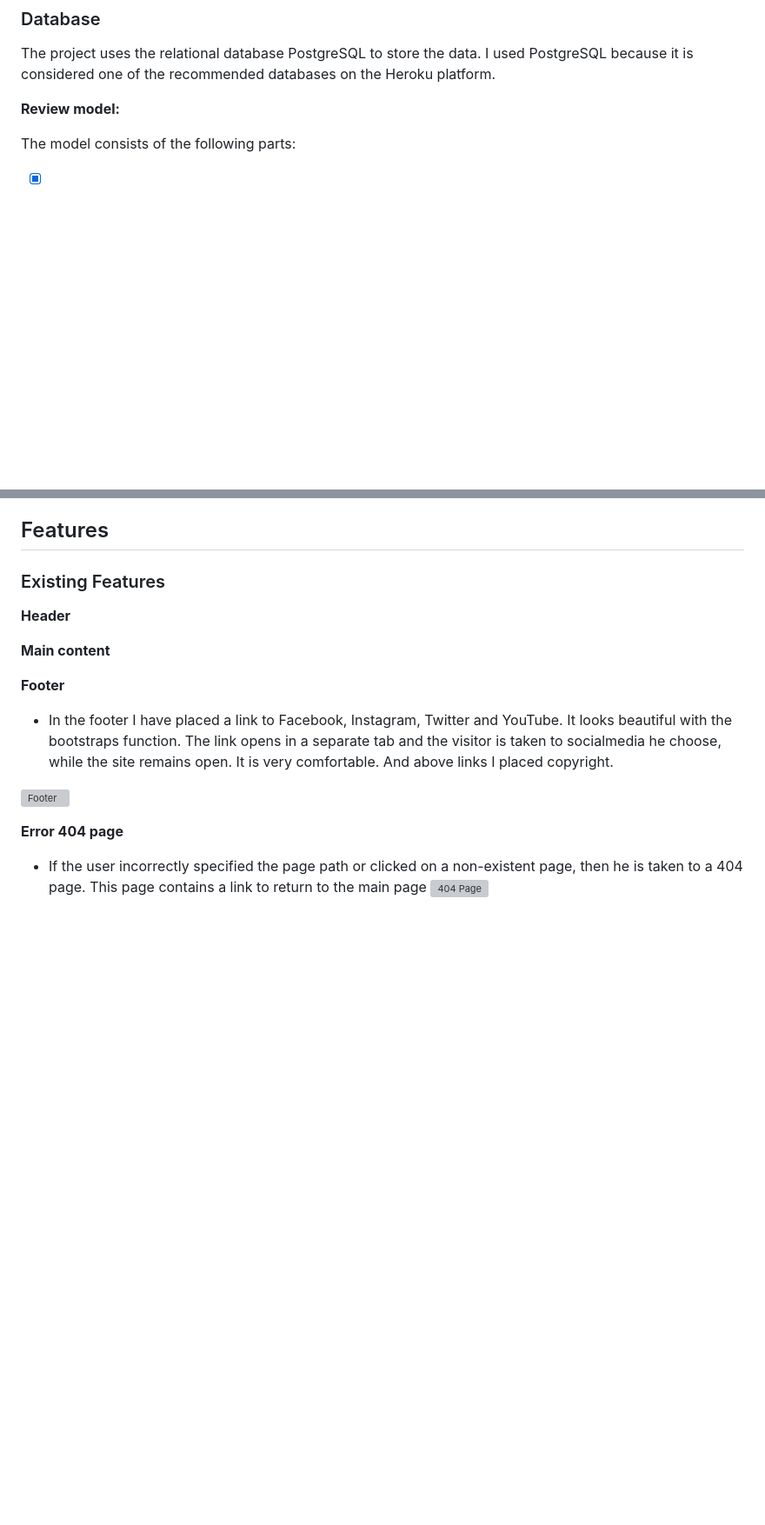
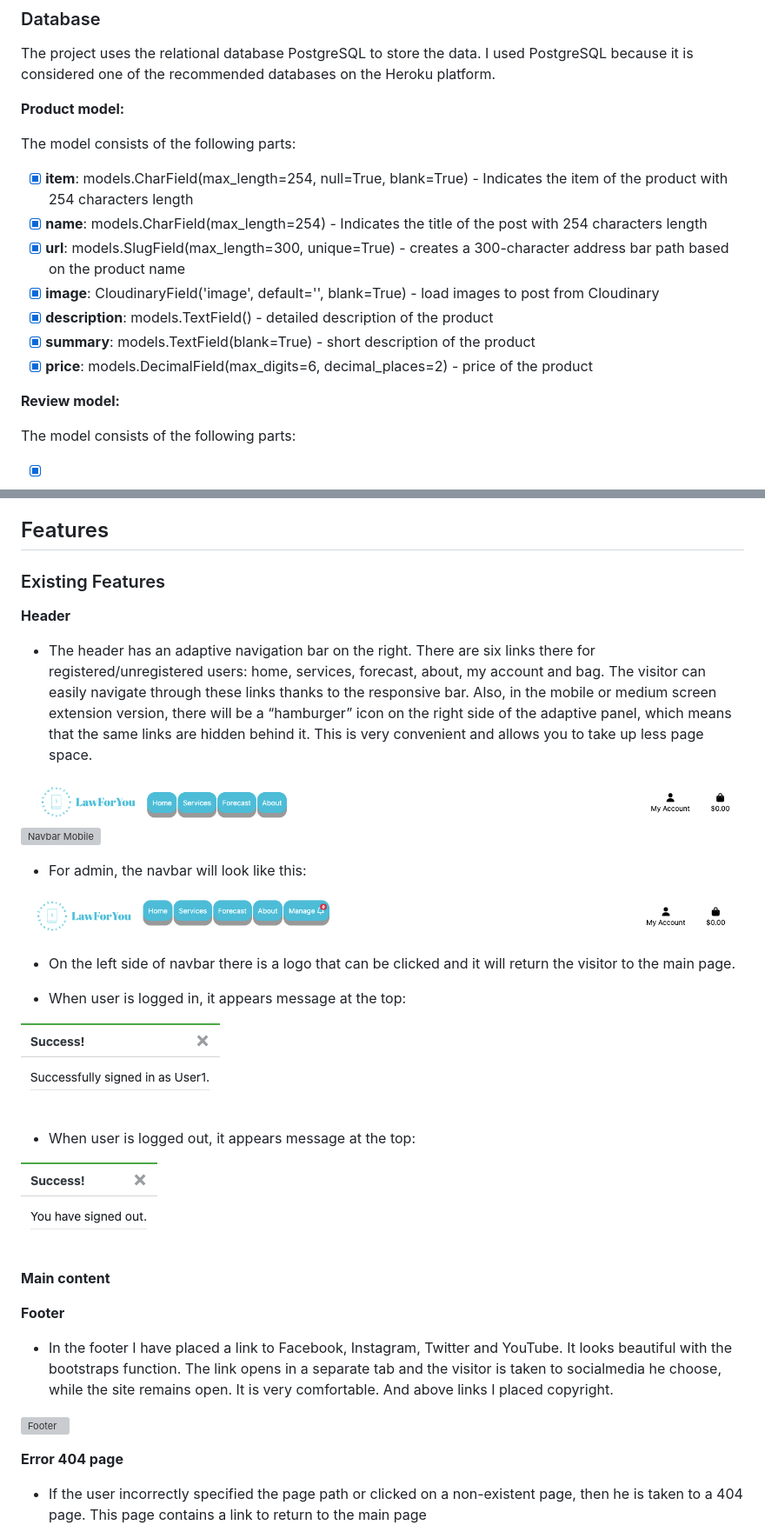
Before and after one commit to Askeran17/lawforyou, a Markdown page: README.md, 2 parts joined by grey strips. Shown: that part at 87% size. Drawn GitHub-style; pictures changed too: static/images/readme-img/message-sign-in.png (added), static/images/readme-img/message-sign-out.png (added), static/images/readme-img/nav-menu-admin.png (added); blank space fills up the shorter version; grey boxes are pictures that could not be loaded.

Commit message:
add text in readme

```diff
--- a/README.md
+++ b/README.md
@@ -90,6 +90,18 @@ Home page
 ### Database
 The project uses the relational database PostgreSQL to store the data. I used PostgreSQL because it is considered one of the recommended databases on the Heroku platform.
 
+**Product model:**
+
+The model consists of the following parts:
+
+- [x] **item**: models.CharField(max_length=254, null=True, blank=True) - Indicates the item of the product with 254 characters length
+- [x] **name**: models.CharField(max_length=254) - Indicates the title of the post with 254 characters length
+- [x] **url**: models.SlugField(max_length=300, unique=True) - creates a 300-character address bar path based on the product name
+- [x] **image**: CloudinaryField('image', default='', blank=True) - load images to post from Cloudinary
+- [x] **description**: models.TextField() - detailed description of the product
+- [x] **summary**: models.TextField(blank=True) - short description of the product
+- [x] **price**: models.DecimalField(max_digits=6, decimal_places=2) - price of the product
+
 **Review model:**
 
 The model consists of the following parts:
@@ -110,6 +122,25 @@ The model consists of the following parts:
 
 __Header__
 
+- The header has an adaptive navigation bar on the right. There are six links there for registered/unregistered users: home, services, forecast, about, my account and bag. The visitor can easily navigate through these links thanks to the responsive bar. Also, in the mobile or medium screen extension version, there will be a “hamburger” icon on the right side of the adaptive panel, which means that the same links are hidden behind it. This is very convenient and allows you to take up less page space.
+
+![Navbar Desktop](/static/images/readme-img/nav-menu-desktop-visitor.png)
+![Navbar Mobile](/static/images/readme-img/nav-menu-mobile-visitor.png)
+
+
+- For admin, the navbar will look like this:
+
+![Navbar Admin](/static/images/readme-img/nav-menu-admin.png)
+
+- On the left side of navbar there is a logo that can be clicked and it will return the visitor to the main page.
+
+- When user is logged in, it appears message at the top:
+
+![User logged in](/static/images/readme-img/message-sign-in.png)
+
+- When user is logged out, it appears message at the top:
+
+![User logged out](/static/images/readme-img/message-sign-out.png)
 
 
 __Main content__
```
Also changed, not shown: other parts of README.md (+4 -4 lines), static/images/readme-img/404-page.png (added), 4 other files.
